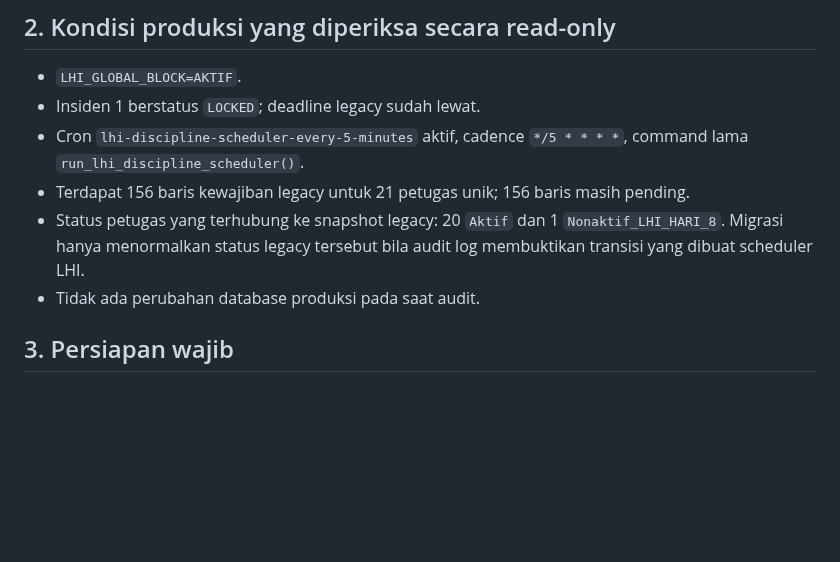
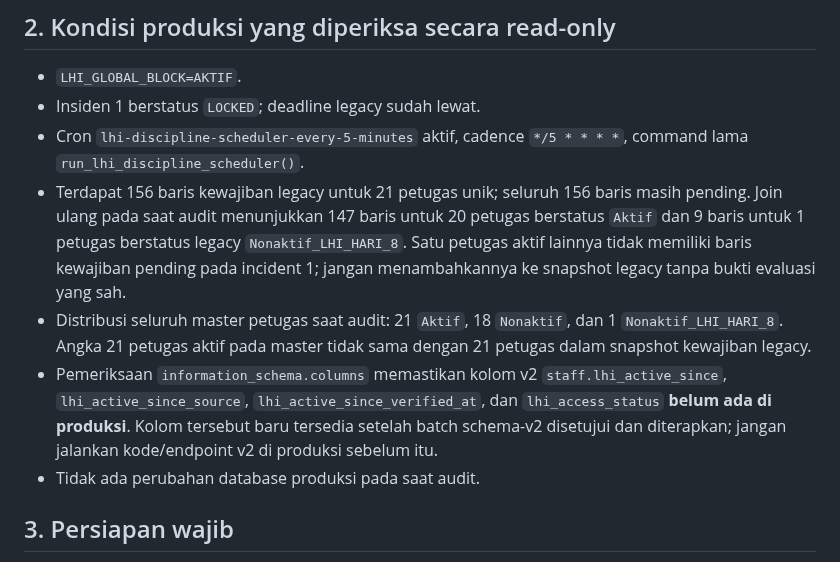
Before and after one commit to ipsrs-rspc-91/Laporan-Harian-IPSRS, a Markdown page: docs/audit/2026-11-03-lhi-global-unlock-runbook.md, the part around the change. Drawn GitHub-style; blank space fills up the shorter version.

Commit message:
docs: clarify production LHI legacy obligation and schema counts

```diff
--- a/docs/audit/2026-11-03-lhi-global-unlock-runbook.md
+++ b/docs/audit/2026-11-03-lhi-global-unlock-runbook.md
@@ -16,8 +16,9 @@ Backend lama mempunyai RPC `open_lhi_global_grace(text,text)`, tetapi jalur lama
 - `LHI_GLOBAL_BLOCK=AKTIF`.
 - Insiden 1 berstatus `LOCKED`; deadline legacy sudah lewat.
 - Cron `lhi-discipline-scheduler-every-5-minutes` aktif, cadence `*/5 * * * *`, command lama `run_lhi_discipline_scheduler()`.
-- Terdapat 156 baris kewajiban legacy untuk 21 petugas unik; 156 baris masih pending.
-- Status petugas yang terhubung ke snapshot legacy: 20 `Aktif` dan 1 `Nonaktif_LHI_HARI_8`. Migrasi hanya menormalkan status legacy tersebut bila audit log membuktikan transisi yang dibuat scheduler LHI.
+- Terdapat 156 baris kewajiban legacy untuk 21 petugas unik; seluruh 156 baris masih pending. Join ulang pada saat audit menunjukkan 147 baris untuk 20 petugas berstatus `Aktif` dan 9 baris untuk 1 petugas berstatus legacy `Nonaktif_LHI_HARI_8`. Satu petugas aktif lainnya tidak memiliki baris kewajiban pending pada incident 1; jangan menambahkannya ke snapshot legacy tanpa bukti evaluasi yang sah.
+- Distribusi seluruh master petugas saat audit: 21 `Aktif`, 18 `Nonaktif`, dan 1 `Nonaktif_LHI_HARI_8`. Angka 21 petugas aktif pada master tidak sama dengan 21 petugas dalam snapshot kewajiban legacy.
+- Pemeriksaan `information_schema.columns` memastikan kolom v2 `staff.lhi_active_since`, `lhi_active_since_source`, `lhi_active_since_verified_at`, dan `lhi_access_status` **belum ada di produksi**. Kolom tersebut baru tersedia setelah batch schema-v2 disetujui dan diterapkan; jangan jalankan kode/endpoint v2 di produksi sebelum itu.
 - Tidak ada perubahan database produksi pada saat audit.
 
 ## 3. Persiapan wajib
```
